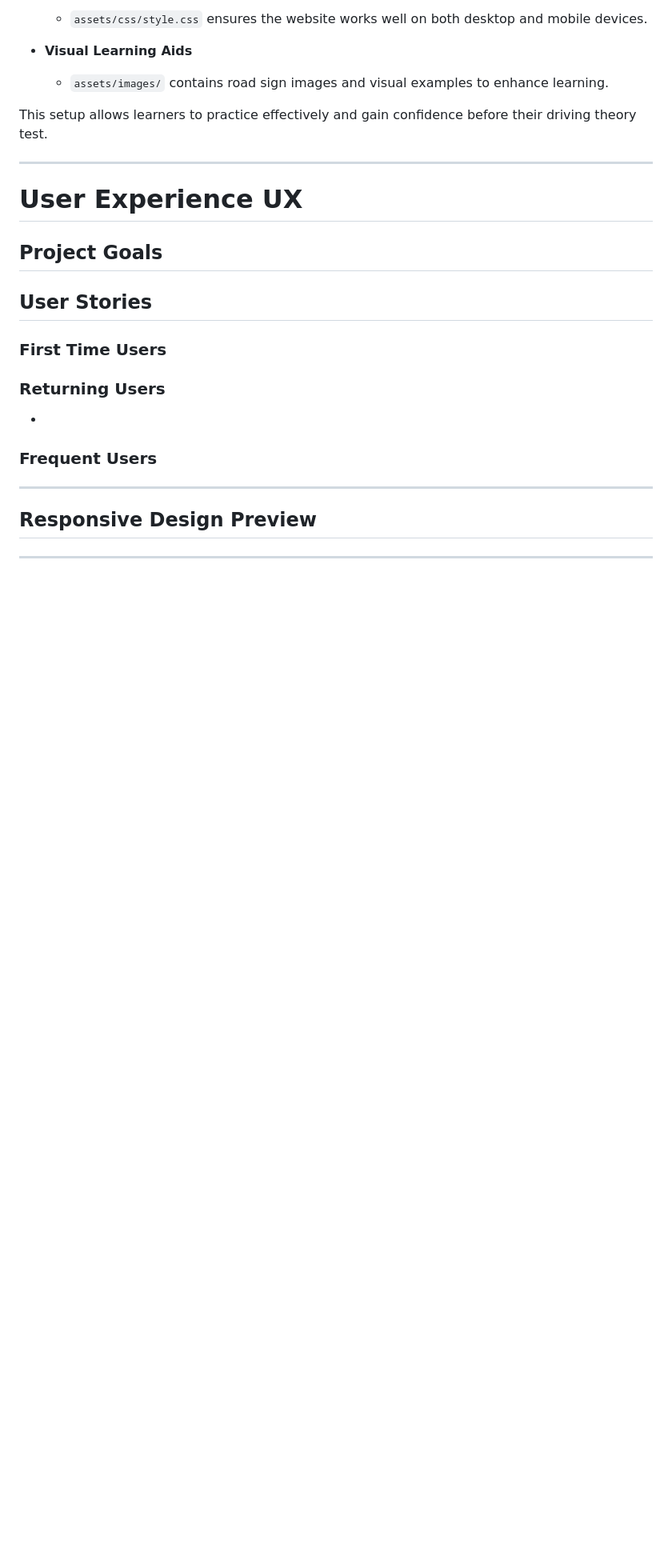
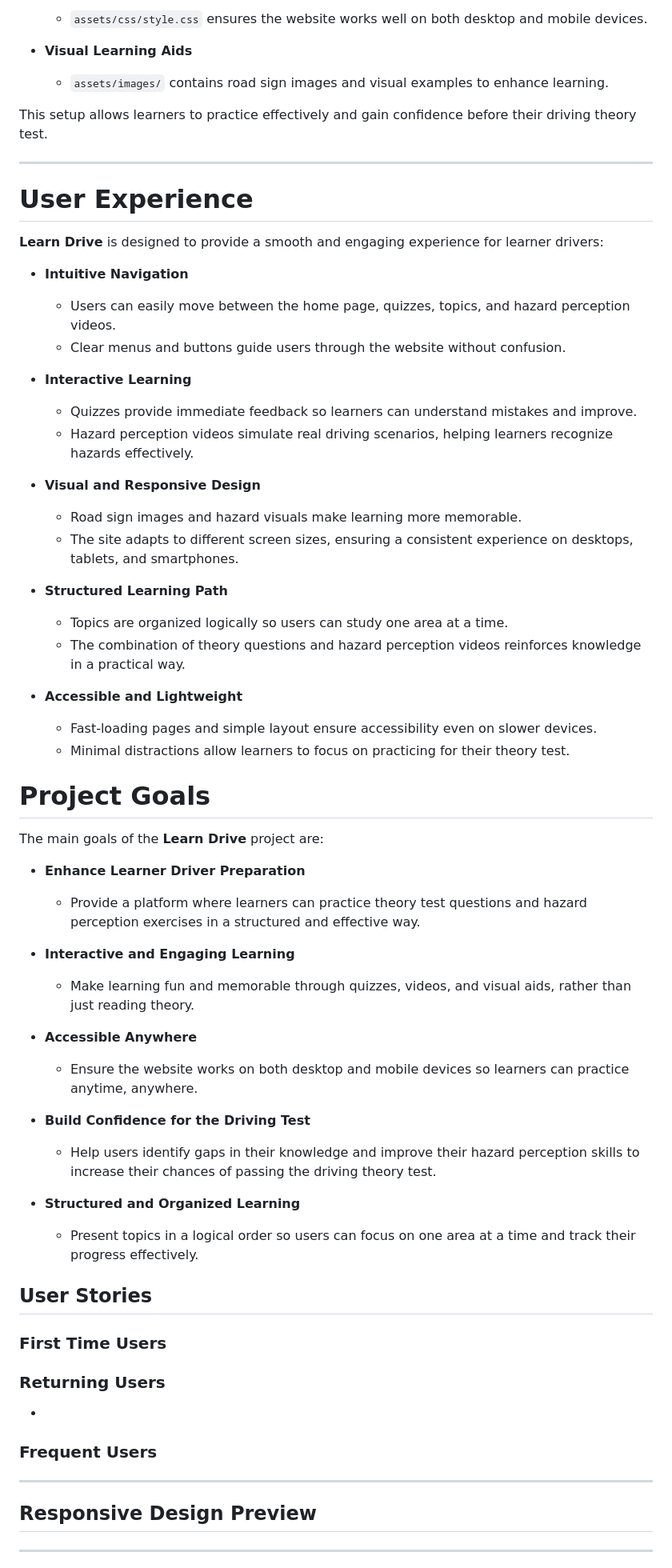
Before and after one commit to sadek17481748/learn-drive, a Markdown page: README.md, the part around the change. Shown at 80% size. Rendered like a GitHub page; blank space fills up the shorter version.

Commit message:
project goals added to read.me

```diff
--- a/README.md
+++ b/README.md
@@ -63,9 +63,50 @@ This setup allows learners to practice effectively and gain confidence before th
 
 ---
 
-# User Experience UX
+# User Experience
 
-## Project Goals
+**Learn Drive** is designed to provide a smooth and engaging experience for learner drivers:
+
+- **Intuitive Navigation**
+  - Users can easily move between the home page, quizzes, topics, and hazard perception videos.
+  - Clear menus and buttons guide users through the website without confusion.
+
+- **Interactive Learning**
+  - Quizzes provide immediate feedback so learners can understand mistakes and improve.
+  - Hazard perception videos simulate real driving scenarios, helping learners recognize hazards effectively.
+
+- **Visual and Responsive Design**
+  - Road sign images and hazard visuals make learning more memorable.
+  - The site adapts to different screen sizes, ensuring a consistent experience on desktops, tablets, and smartphones.
+
+- **Structured Learning Path**
+  - Topics are organized logically so users can study one area at a time.
+  - The combination of theory questions and hazard perception videos reinforces knowledge in a practical way.
+
+- **Accessible and Lightweight**
+  - Fast-loading pages and simple layout ensure accessibility even on slower devices.
+  - Minimal distractions allow learners to focus on practicing for their theory test.
+
+
+
+# Project Goals
+
+The main goals of the **Learn Drive** project are:
+
+- **Enhance Learner Driver Preparation**
+  - Provide a platform where learners can practice theory test questions and hazard perception exercises in a structured and effective way.
+
+- **Interactive and Engaging Learning**
+  - Make learning fun and memorable through quizzes, videos, and visual aids, rather than just reading theory.
+
+- **Accessible Anywhere**
+  - Ensure the website works on both desktop and mobile devices so learners can practice anytime, anywhere.
+
+- **Build Confidence for the Driving Test**
+  - Help users identify gaps in their knowledge and improve their hazard perception skills to increase their chances of passing the driving theory test.
+
+- **Structured and Organized Learning**
+  - Present topics in a logical order so users can focus on one area at a time and track their progress effectively.
 
 
 
```
